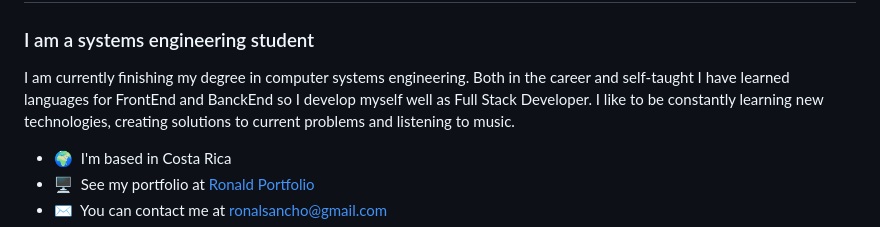
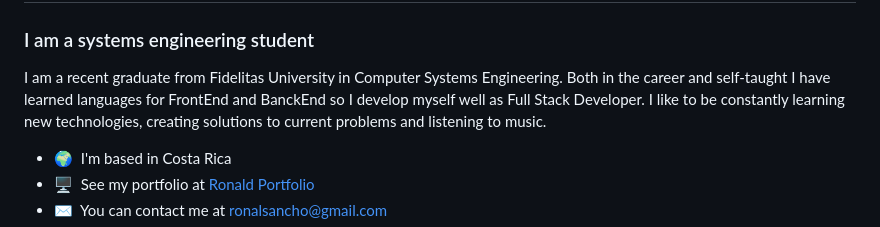
Before and after one commit to RonaldSancho/RonaldSancho, a Markdown page: README.md, the part around the change. Drawn GitHub-style.

```diff
--- a/README.md
+++ b/README.md
@@ -3,7 +3,7 @@
 <h3 align="cemter">I am a systems engineering student</h3>
 
 
-I am currently finishing my degree in computer systems engineering. Both in the career and self-taught I have learned languages for FrontEnd and BanckEnd so I develop myself well as Full Stack Developer. I like to be constantly learning new technologies, creating solutions to current problems and listening to music.
+I am a recent graduate from Fidelitas University in Computer Systems Engineering. Both in the career and self-taught I have learned languages for FrontEnd and BanckEnd so I develop myself well as Full Stack Developer. I like to be constantly learning new technologies, creating solutions to current problems and listening to music.
 
 * 🌍  I'm based in Costa Rica
 * 🖥️  See my portfolio at [Ronald Portfolio](http://ronaldsancho.github.io/Portfolio_Ronald/)
```
